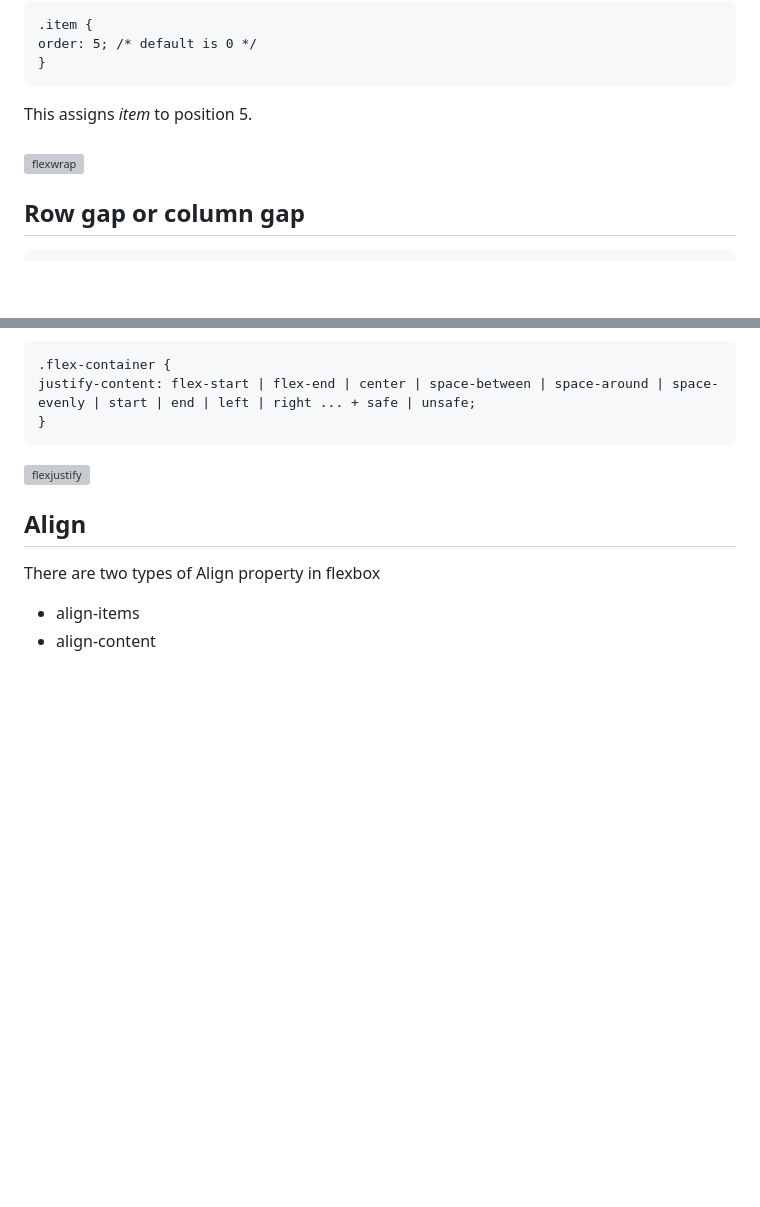
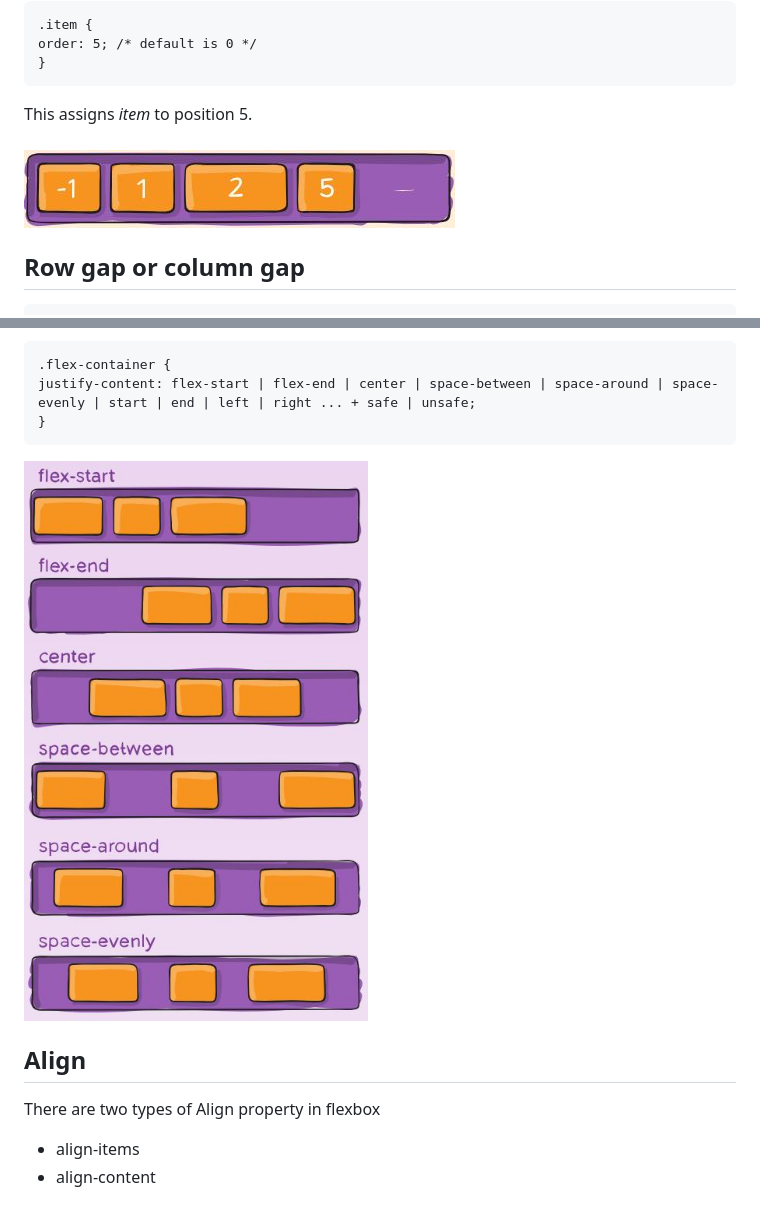
Before and after one commit to Maddddy2582/frontend_tips_2024, a Markdown page: docs/Flex.md, 2 parts joined by grey strips. Drawn GitHub-style; blank space fills up the shorter version; grey boxes are pictures that could not be loaded.

```diff
--- a/docs/Flex.md
+++ b/docs/Flex.md
@@ -76,7 +76,7 @@ the order property controls the order in which they appear in the flex container
     }
 
 This assigns *item* to position 5.<br><br>
-![flexwrap](Images1/flexorder.jpg)
+![flexwrap](Images1/flexorder.JPG)
 
 
 
@@ -134,7 +134,7 @@ Justify is used to align the contents along the main-axis.<br><br> The different
     justify-content: flex-start | flex-end | center | space-between | space-around | space-evenly | start | end | left | right ... + safe | unsafe;
     }
 
-![flexjustify](Images1/flexjustify.jpg)
+![flexjustify](Images1/flexjustify.JPG)
 
 ## <span style="color:#B931FC"> Align
 
```
Also changed, not shown: other parts of docs/Flex.md (+7 -7 lines).
